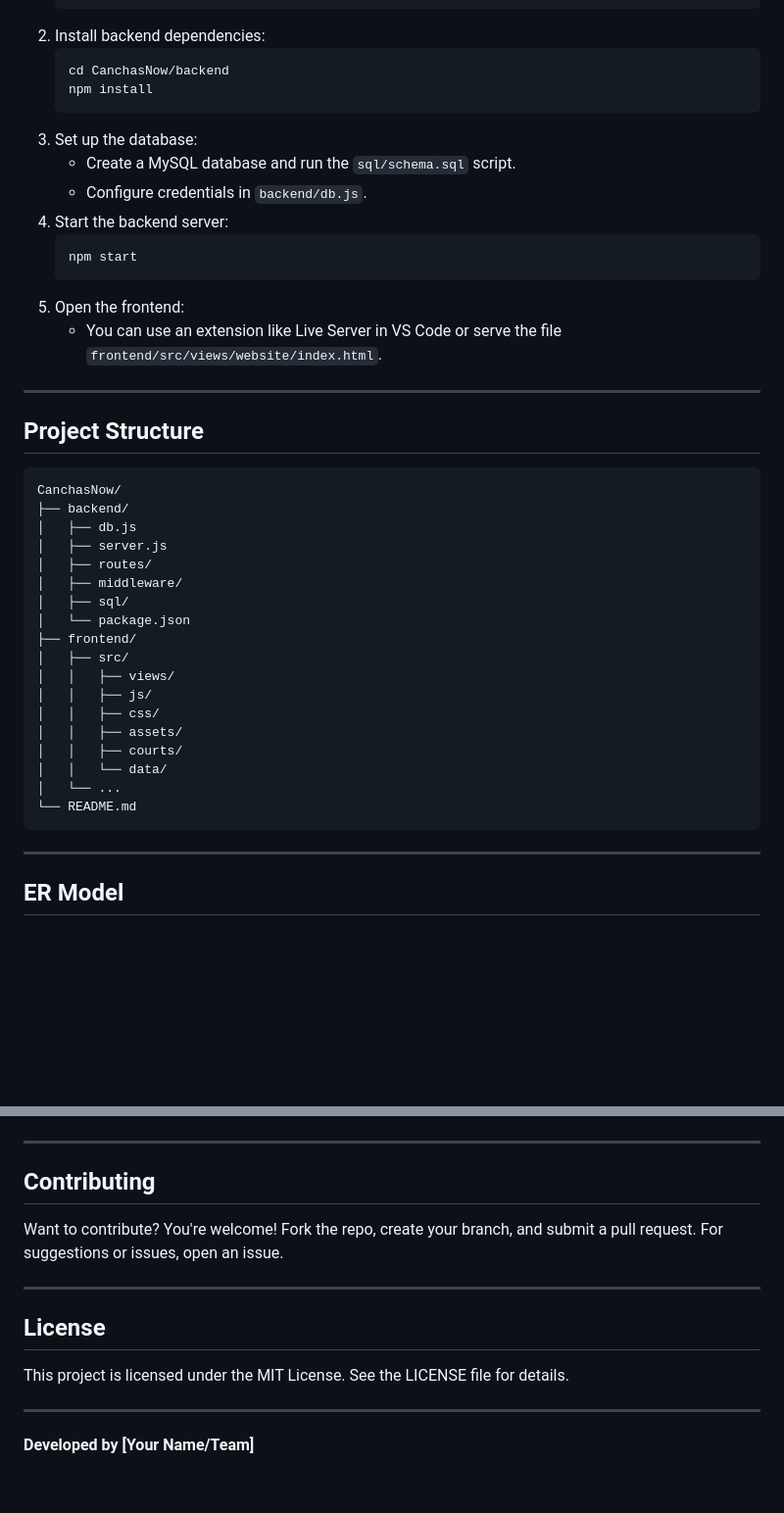
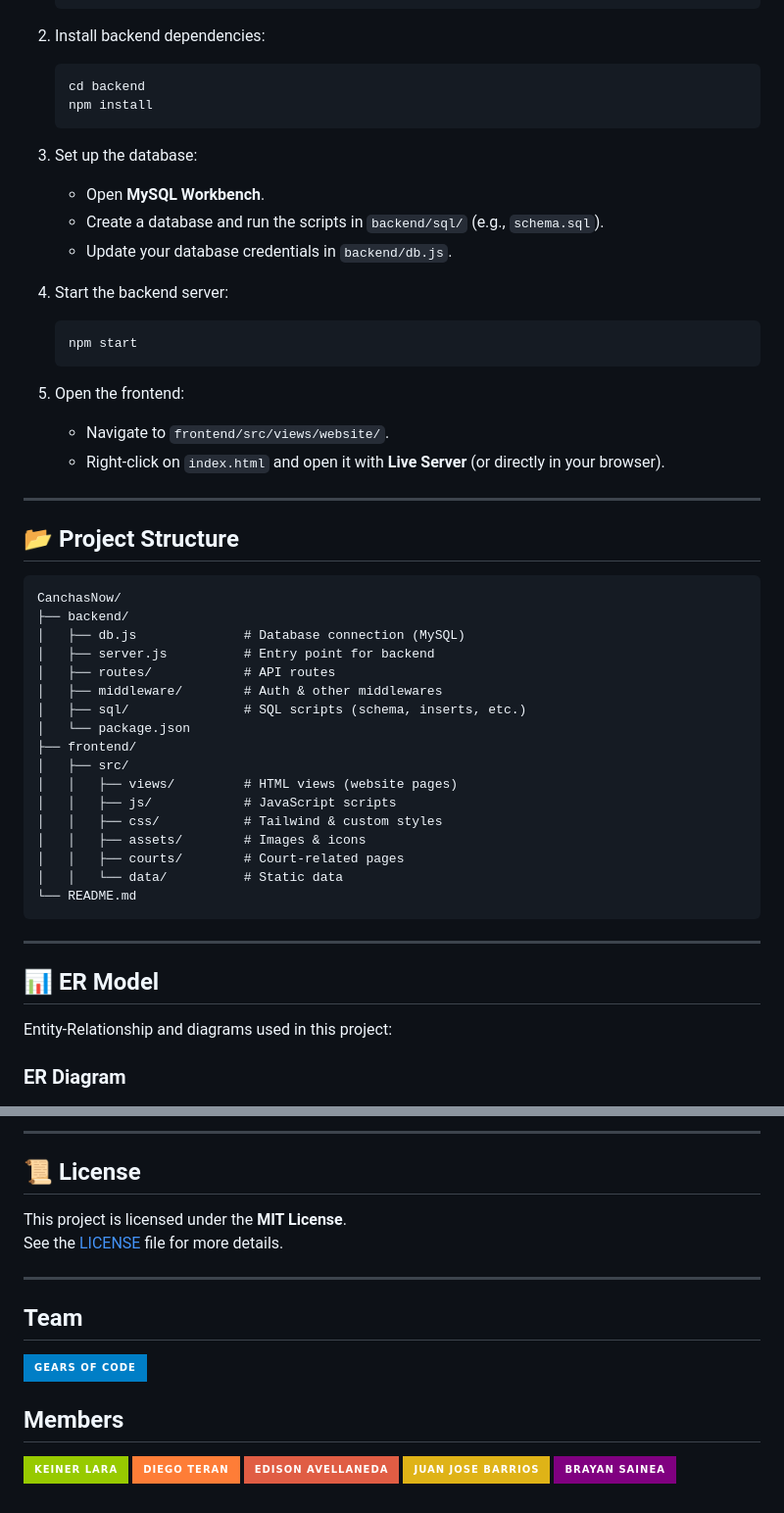
Before and after one commit to DieguitoCoder/Proyect-CanchasNow, a Markdown page: README.md, 2 parts joined by grey strips. Shown: that part at 98% size. GitHub-like rendering; badges without logos; blank space fills up the shorter version.

````diff
--- a/README.md
+++ b/README.md
@@ -59,43 +74,52 @@ CanchasNow is a Multi-Page Application (MPA) web app that allows you to:
 2. Install backend dependencies:
-	```bash
-	cd CanchasNow/backend
-	npm install
-	```
+   ```bash
+   cd backend
+   npm install
+   ```
+
 3. Set up the database:
-	- Create a MySQL database and run the `sql/schema.sql` script.
-	- Configure credentials in `backend/db.js`.
+   - Open **MySQL Workbench**.
+   - Create a database and run the scripts in `backend/sql/` (e.g., `schema.sql`).
+   - Update your database credentials in `backend/db.js`.
+
 4. Start the backend server:
-	```bash
-	npm start
-	```
+   ```bash
+   npm start
+   ```
+
 5. Open the frontend:
-	- You can use an extension like Live Server in VS Code or serve the file `frontend/src/views/website/index.html`.
+   - Navigate to `frontend/src/views/website/`.
+   - Right-click on `index.html` and open it with **Live Server** (or directly in your browser).
 
 ---
 
-## Project Structure
+## 📂 Project Structure
+
 ```
 CanchasNow/
 ├── backend/
-│   ├── db.js
-│   ├── server.js
-│   ├── routes/
-│   ├── middleware/
-│   ├── sql/
+│   ├── db.js              # Database connection (MySQL)
+│   ├── server.js          # Entry point for backend
+│   ├── routes/            # API routes
+│   ├── middleware/        # Auth & other middlewares
+│   ├── sql/               # SQL scripts (schema, inserts, etc.)
 │   └── package.json
 ├── frontend/
 │   ├── src/
-│   │   ├── views/
-│   │   ├── js/
-│   │   ├── css/
-│   │   ├── assets/
-│   │   ├── courts/
-│   │   └── data/
-│   └── ...
+│   │   ├── views/         # HTML views (website pages)
+│   │   ├── js/            # JavaScript scripts
+│   │   ├── css/           # Tailwind & custom styles
+│   │   ├── assets/        # Images & icons
+│   │   ├── courts/        # Court-related pages
+│   │   └── data/          # Static data
 └── README.md
 ```
 
 ---
 
-## ER Model
+## 📊 ER Model
+
+Entity-Relationship and diagrams used in this project:
+
+### ER Diagram
 ![ER-Model](ModeloER.png)
@@ -102,15 +153,20 @@ CanchasNow/
+---
+
+## 📜 License
+
+This project is licensed under the **MIT License**.
+See the [LICENSE](LICENSE) file for more details.
 
 ---
 
 
-## Contributing
-Want to contribute? You're welcome! Fork the repo, create your branch, and submit a pull request. For suggestions or issues, open an issue.
+## Team
 
----
+[![Gears OF Code](https://img.shields.io/badge/Gears%20OF%20Code-blue?style=for-the-badge)]()
 
-## License
-This project is licensed under the MIT License. See the LICENSE file for details.
-
----
-
-**Developed by [Your Name/Team]**
+## Members
+[![Keiner Lara](https://img.shields.io/badge/Keiner%20Lara-green?style=for-the-badge)]()
+[![Diego Teran](https://img.shields.io/badge/Diego%20Teran-orange?style=for-the-badge)]()
+[![Edison Avellaneda](https://img.shields.io/badge/Edison%20Avellaneda-red?style=for-the-badge)]()
+[![Juan Jose Barrios](https://img.shields.io/badge/Juan%20Jose%20Barrios-yellow?style=for-the-badge)]()
+[![Brayan Sainea](https://img.shields.io/badge/Brayan%20Sainea-purple?style=for-the-badge)]()
````
Also changed, not shown: other parts of README.md (+69 -27 lines), Component-Diagram.png (added), Navigation-Diagram.png (added), 1 other file.
